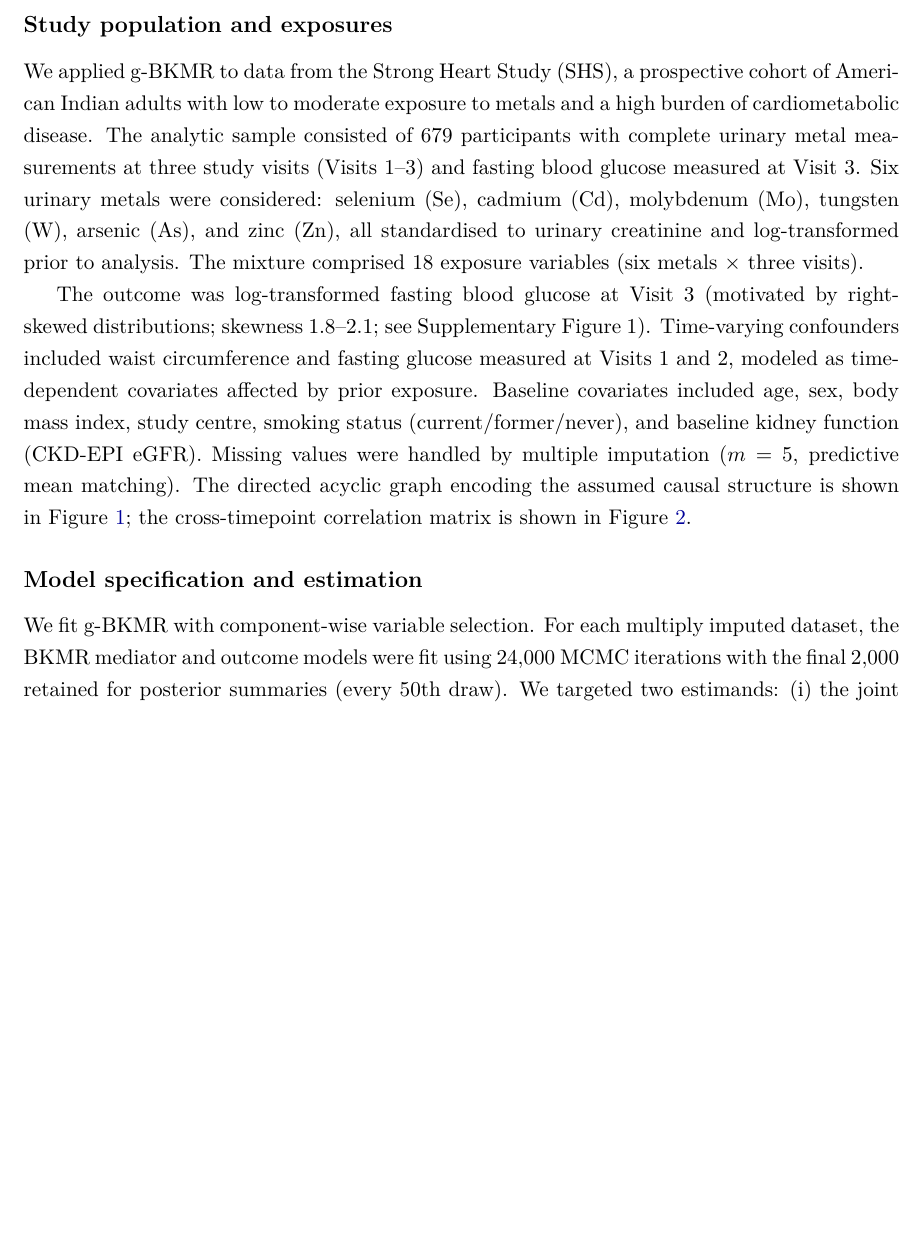
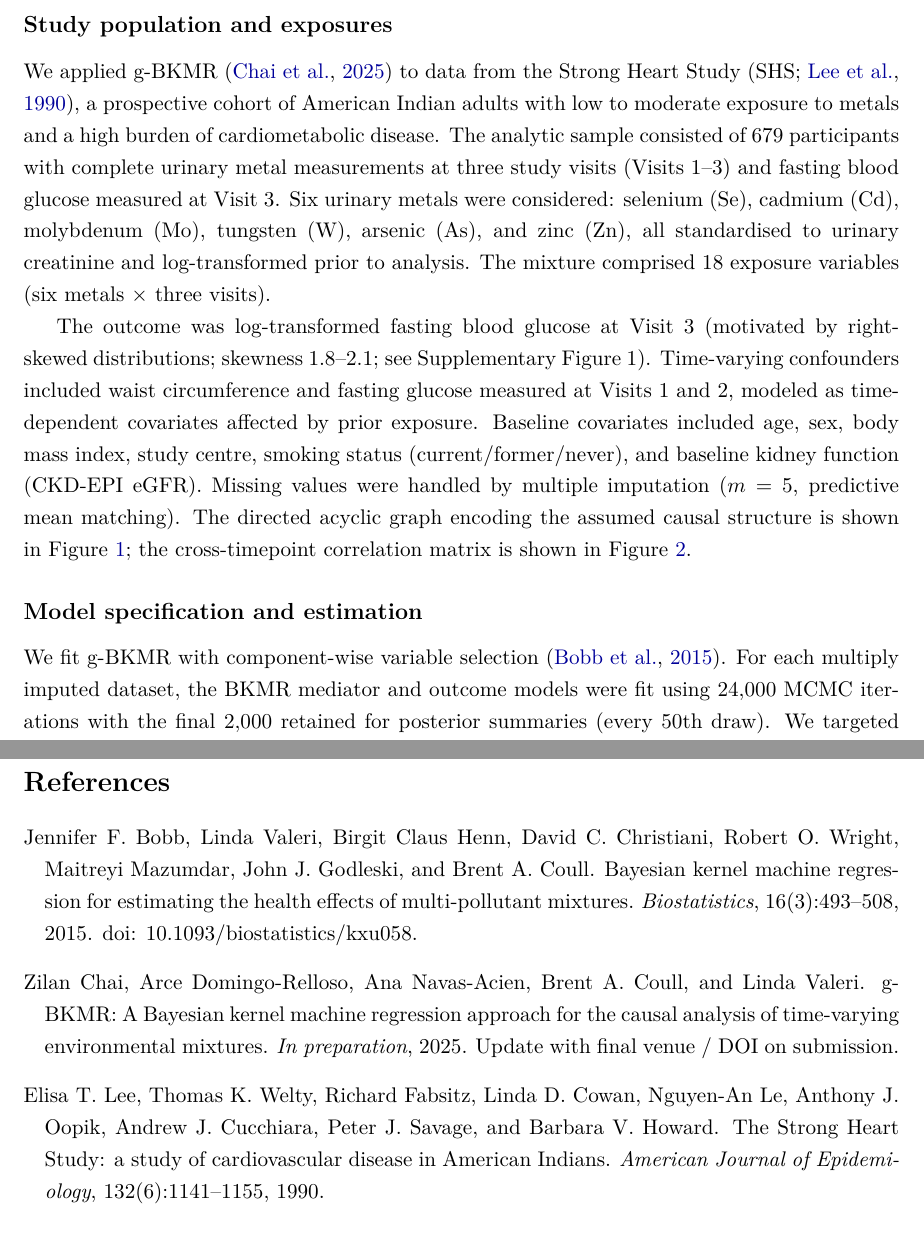
Before and after one commit to Lyric98/causalGBKMR-SHS-app, a LaTeX document (Application.tex): part of page 1 of 5 before the commit and two parts of pages 1 and 6 of 6 after it, the two joined at a grey line, cut so that both start at the same text, the shorter picture padded with empty space. Compiled offline with pdfLaTeX.

Commit message:
Add references: citations in Application.tex + bibliography

```diff
--- a/Application.tex
+++ b/Application.tex
@@ -12,6 +12,7 @@
 \usepackage{hyperref}
 \usepackage{xcolor}
 \usepackage{setspace}
+\usepackage[round]{natbib}
 
 \hypersetup{colorlinks=true, linkcolor=blue!60!black, citecolor=blue!60!black, urlcolor=blue!60!black}
 
@@ -22,13 +23,13 @@
 
 \subsection*{Study population and exposures}
 
-We applied g-BKMR to data from the Strong Heart Study (SHS), a prospective cohort of American Indian adults with low to moderate exposure to metals and a high burden of cardiometabolic disease. The analytic sample consisted of 679 participants with complete urinary metal measurements at three study visits (Visits 1--3) and fasting blood glucose measured at Visit 3. Six urinary metals were considered: selenium (Se), cadmium (Cd), molybdenum (Mo), tungsten (W), arsenic (As), and zinc (Zn), all standardised to urinary creatinine and log-transformed prior to analysis. The mixture comprised 18 exposure variables (six metals $\times$ three visits).
+We applied g-BKMR \citep{chai_gbkmr} to data from the Strong Heart Study \citep[SHS;][]{shs_lee_1990}, a prospective cohort of American Indian adults with low to moderate exposure to metals and a high burden of cardiometabolic disease. The analytic sample consisted of 679 participants with complete urinary metal measurements at three study visits (Visits 1--3) and fasting blood glucose measured at Visit 3. Six urinary metals were considered: selenium (Se), cadmium (Cd), molybdenum (Mo), tungsten (W), arsenic (As), and zinc (Zn), all standardised to urinary creatinine and log-transformed prior to analysis. The mixture comprised 18 exposure variables (six metals $\times$ three visits).
 
 The outcome was log-transformed fasting blood glucose at Visit~3 (motivated by right-skewed distributions; skewness $1.8$--$2.1$; see Supplementary Figure~1). Time-varying confounders included waist circumference and fasting glucose measured at Visits 1 and 2, modeled as time-dependent covariates affected by prior exposure. Baseline covariates included age, sex, body mass index, study centre, smoking status (current/former/never), and baseline kidney function (CKD-EPI eGFR). Missing values were handled by multiple imputation ($m = 5$, predictive mean matching). The directed acyclic graph encoding the assumed causal structure is shown in Figure~\ref{fig:dag}; the cross-timepoint correlation matrix is shown in Figure~\ref{fig:corr}.
 
 \subsection*{Model specification and estimation}
 
-We fit g-BKMR with component-wise variable selection. For each multiply imputed dataset, the BKMR mediator and outcome models were fit using $24{,}000$ MCMC iterations with the final $2{,}000$ retained for posterior summaries (every 50th draw). We targeted two estimands: (i) the joint mixture causal effect, defined as the average causal effect of jointly shifting all 18 metal-timepoint exposures from their 25th percentile (reference) to a target percentile $q \in \{0.30, 0.35, \ldots, 0.90\}$, and (ii) single-variable causal effects, defined as the effect of shifting one metal at one visit from its 25th to 75th percentile while holding all other exposures at their 50th percentile. Posterior means and 95\% credible intervals (CrIs) were obtained by pooling MCMC draws across the five imputed datasets.
+We fit g-BKMR with component-wise variable selection \citep{bobb_bkmr_2015}. For each multiply imputed dataset, the BKMR mediator and outcome models were fit using $24{,}000$ MCMC iterations with the final $2{,}000$ retained for posterior summaries (every 50th draw). We targeted two estimands: (i) the joint mixture causal effect, defined as the average causal effect of jointly shifting all 18 metal-timepoint exposures from their 25th percentile (reference) to a target percentile $q \in \{0.30, 0.35, \ldots, 0.90\}$, and (ii) single-variable causal effects, defined as the effect of shifting one metal at one visit from its 25th to 75th percentile while holding all other exposures at their 50th percentile. Posterior means and 95\% credible intervals (CrIs) were obtained by pooling MCMC draws across the five imputed datasets.
 
 \subsection*{Joint mixture effect}
 
@@ -93,4 +94,11 @@ To address potential residual confounding by smoking intensity---particularly re
 \label{fig:dr-compare}
 \end{figure}
 
+% ============================================================================
+% REFERENCES
+% ============================================================================
+\clearpage
+\bibliographystyle{plainnat}
+\bibliography{references}
+
 \end{document}
```
Also changed, not shown: references.bib (+1 -1 lines).
